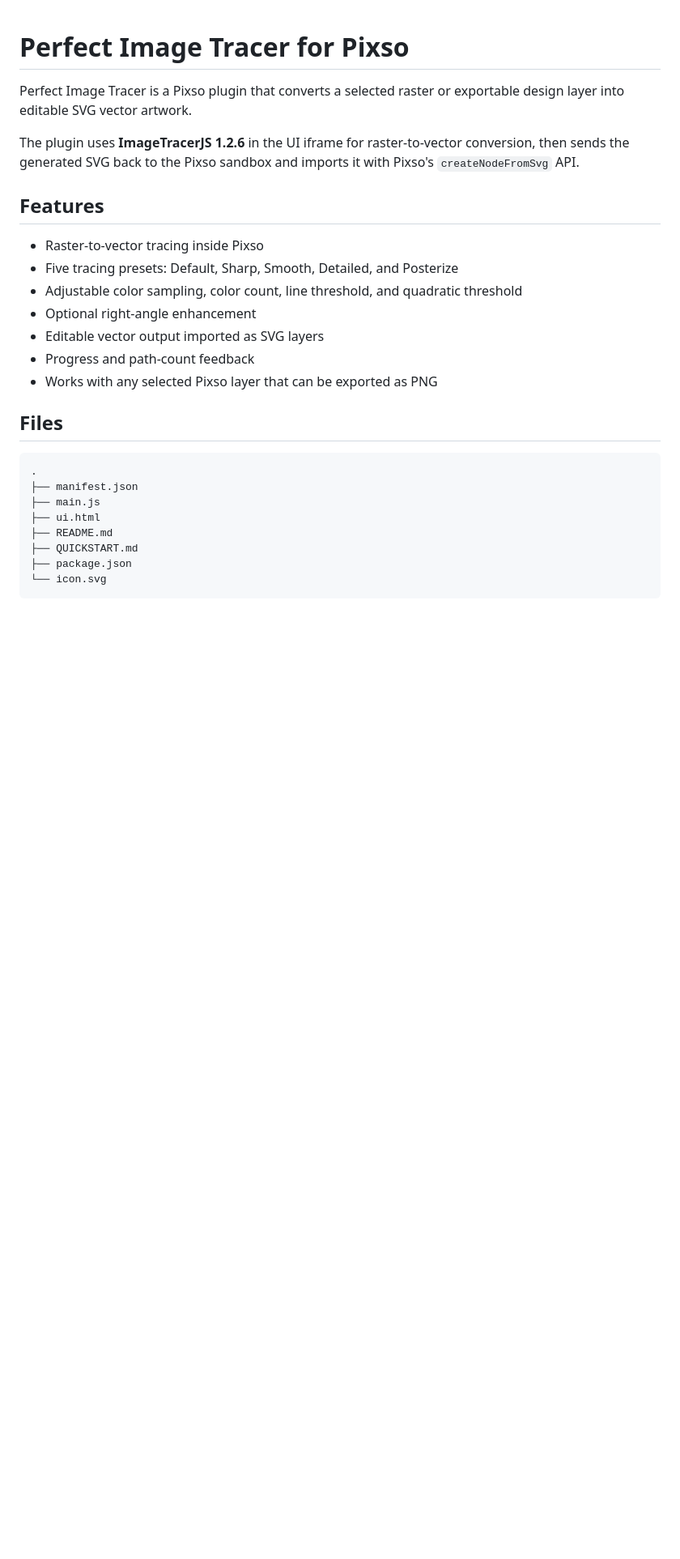
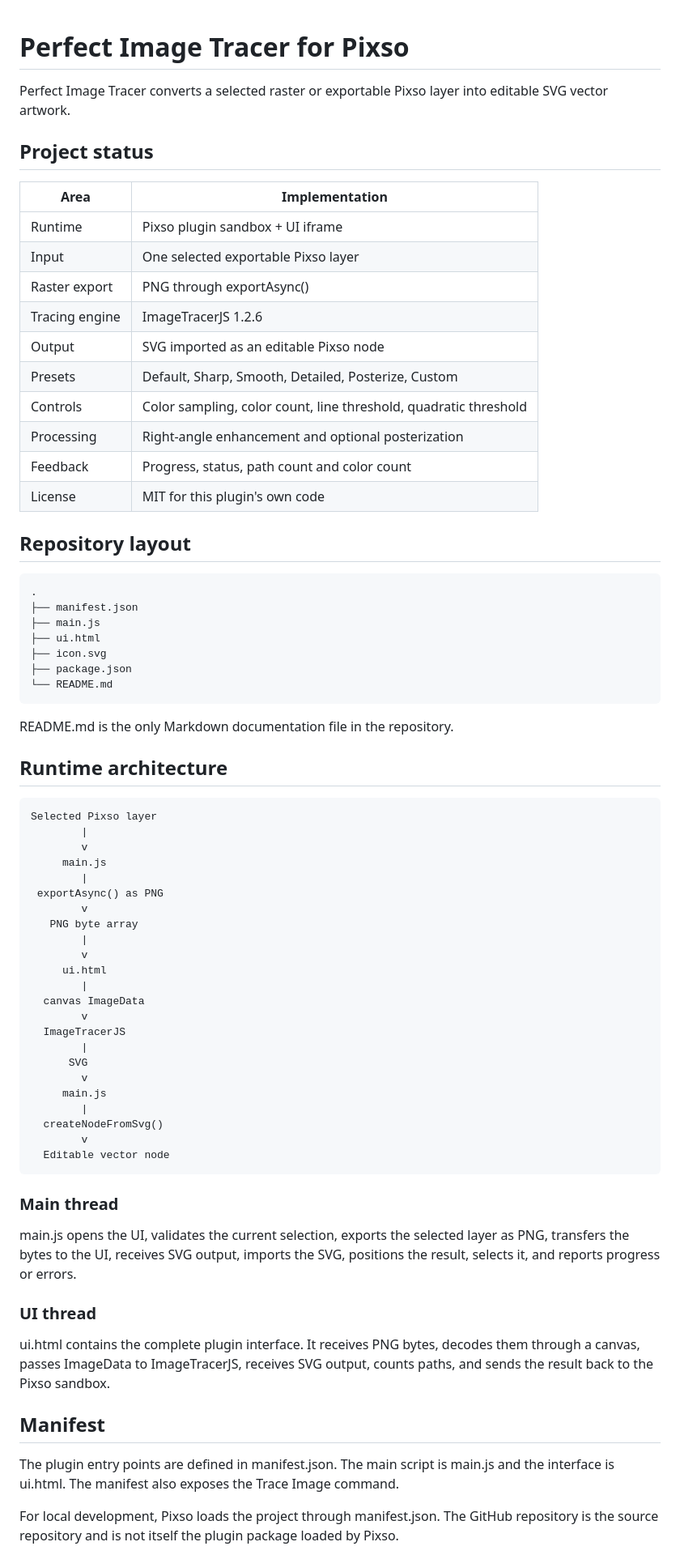
Before and after one commit to Shahisha1/pixso_image_tracer, a Markdown page: README.md, the part around one of its changes. Shown at 81% size. Rendered like a GitHub page; blank space fills up the shorter version.

Commit message:
Rewrite README as detailed technical documentation and consolidate Markdown docs

````diff
--- a/README.md
+++ b/README.md
@@ -1,28 +1,71 @@
 # Perfect Image Tracer for Pixso
 
-Perfect Image Tracer is a Pixso plugin that converts a selected raster or exportable design layer into editable SVG vector artwork.
+Perfect Image Tracer converts a selected raster or exportable Pixso layer into editable SVG vector artwork.
 
-The plugin uses **ImageTracerJS 1.2.6** in the UI iframe for raster-to-vector conversion, then sends the generated SVG back to the Pixso sandbox and imports it with Pixso's `createNodeFromSvg` API.
+## Project status
 
-## Features
+| Area | Implementation |
+| --- | --- |
+| Runtime | Pixso plugin sandbox + UI iframe |
+| Input | One selected exportable Pixso layer |
+| Raster export | PNG through exportAsync() |
+| Tracing engine | ImageTracerJS 1.2.6 |
+| Output | SVG imported as an editable Pixso node |
+| Presets | Default, Sharp, Smooth, Detailed, Posterize, Custom |
+| Controls | Color sampling, color count, line threshold, quadratic threshold |
+| Processing | Right-angle enhancement and optional posterization |
+| Feedback | Progress, status, path count and color count |
+| License | MIT for this plugin's own code |
 
-- Raster-to-vector tracing inside Pixso
-- Five tracing presets: Default, Sharp, Smooth, Detailed, and Posterize
-- Adjustable color sampling, color count, line threshold, and quadratic threshold
-- Optional right-angle enhancement
-- Editable vector output imported as SVG layers
-- Progress and path-count feedback
-- Works with any selected Pixso layer that can be exported as PNG
+## Repository layout
 
-## Files
+    .
+    ├── manifest.json
+    ├── main.js
+    ├── ui.html
+    ├── icon.svg
+    ├── package.json
+    └── README.md
 
-```text
-.
-├── manifest.json
-├── main.js
-├── ui.html
-├── README.md
-├── QUICKSTART.md
-├── package.json
-└── icon.svg
-```
+README.md is the only Markdown documentation file in the repository.
+
+## Runtime architecture
+
+    Selected Pixso layer
+            |
+            v
+         main.js
+            |
+     exportAsync() as PNG
+            v
+       PNG byte array
+            |
+            v
+         ui.html
+            |
+      canvas ImageData
+            v
+      ImageTracerJS
+            |
+          SVG
+            v
+         main.js
+            |
+      createNodeFromSvg()
+            v
+      Editable vector node
+
+### Main thread
+
+main.js opens the UI, validates the current selection, exports the selected layer as PNG, transfers the bytes to the UI, receives SVG output, imports the SVG, positions the result, selects it, and reports progress or errors.
+
+### UI thread
+
+ui.html contains the complete plugin interface. It receives PNG bytes, decodes them through a canvas, passes ImageData to ImageTracerJS, receives SVG output, counts paths, and sends the result back to the Pixso sandbox.
+
+## Manifest
+
+The plugin entry points are defined in manifest.json. The main script is main.js and the interface is ui.html. The manifest also exposes the Trace Image command.
+
+For local development, Pixso loads the project through manifest.json. The GitHub repository is the source repository and is not itself the plugin package loaded by Pixso.
+
````
Also changed, not shown: other parts of README.md (+132 -45 lines).
